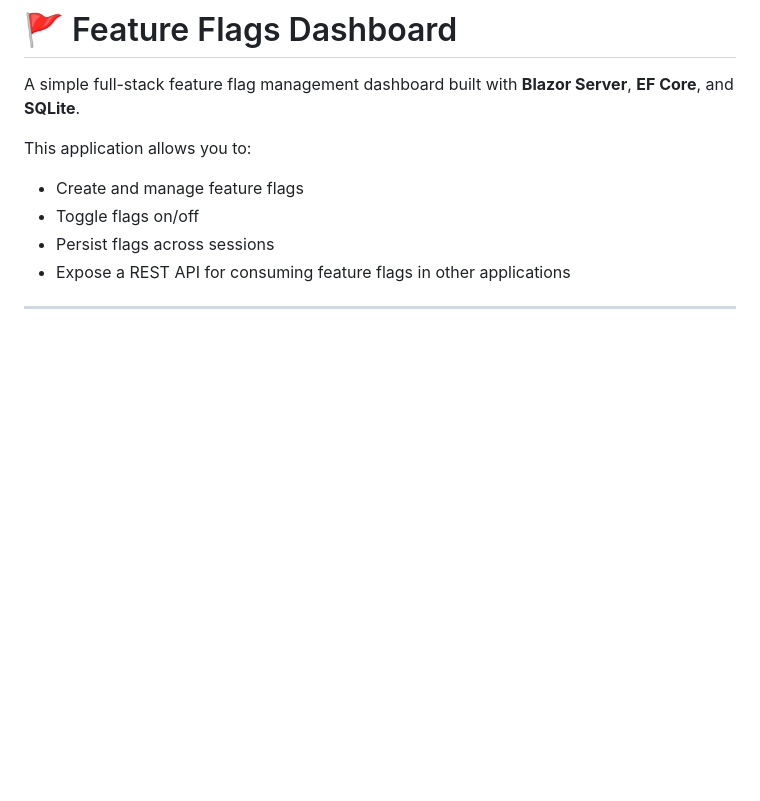
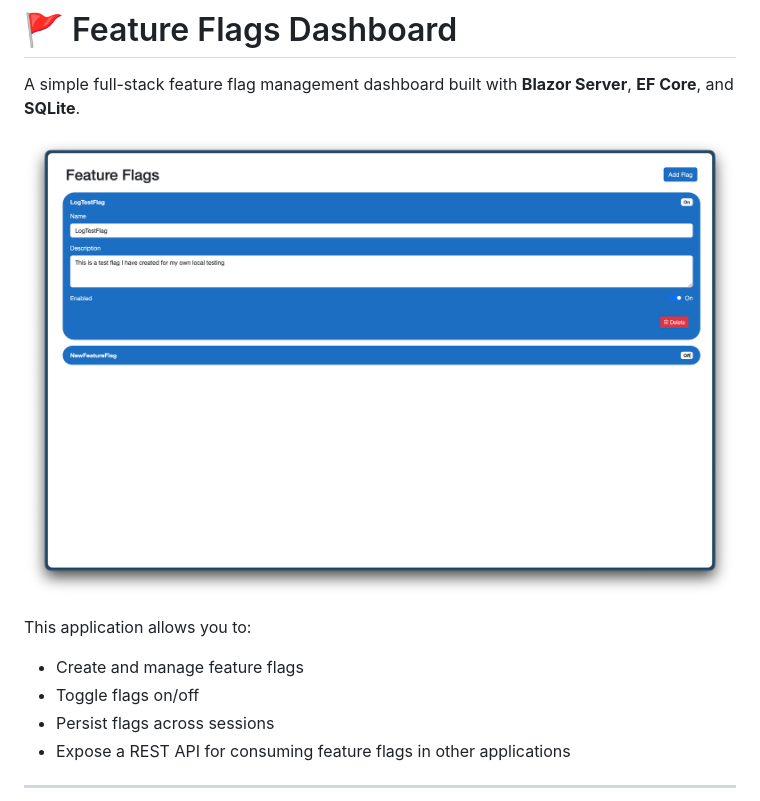
Before and after one commit to Lrfoster03/FeatureFlags, a Markdown page: README.md, the part around the change. Rendered like a GitHub page; pictures changed too: image.png (added); blank space fills up the shorter version.

Commit message:
update readme to include image

```diff
--- a/README.md
+++ b/README.md
@@ -1,6 +1,8 @@
 # 🚩 Feature Flags Dashboard
 
 A simple full-stack feature flag management dashboard built with **Blazor Server**, **EF Core**, and **SQLite**.
+
+![alt text](image.png)
 
 This application allows you to:
 
```
